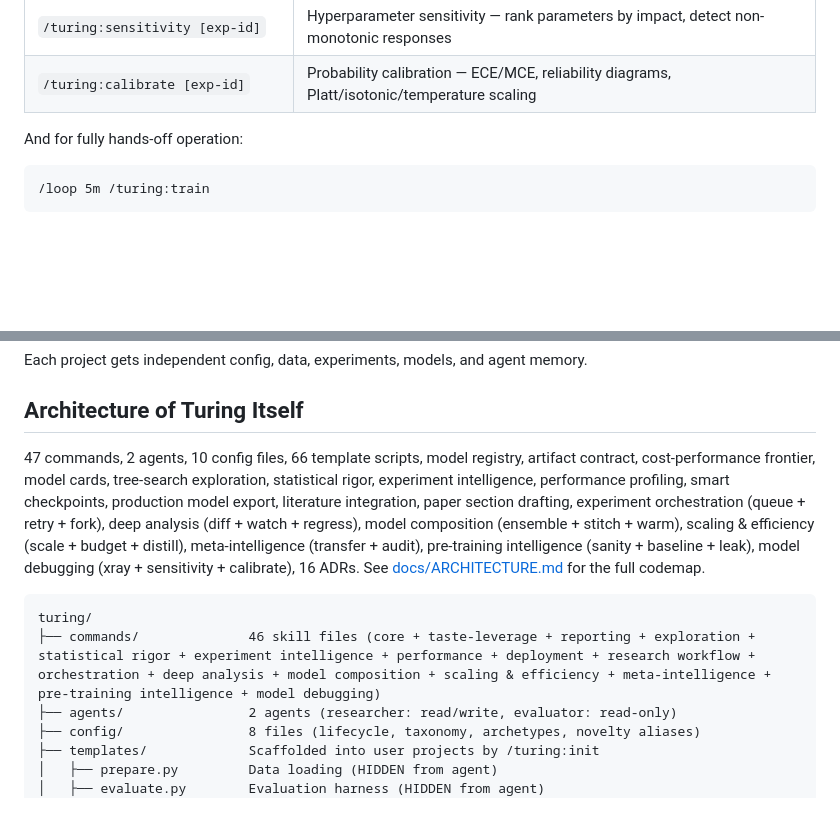
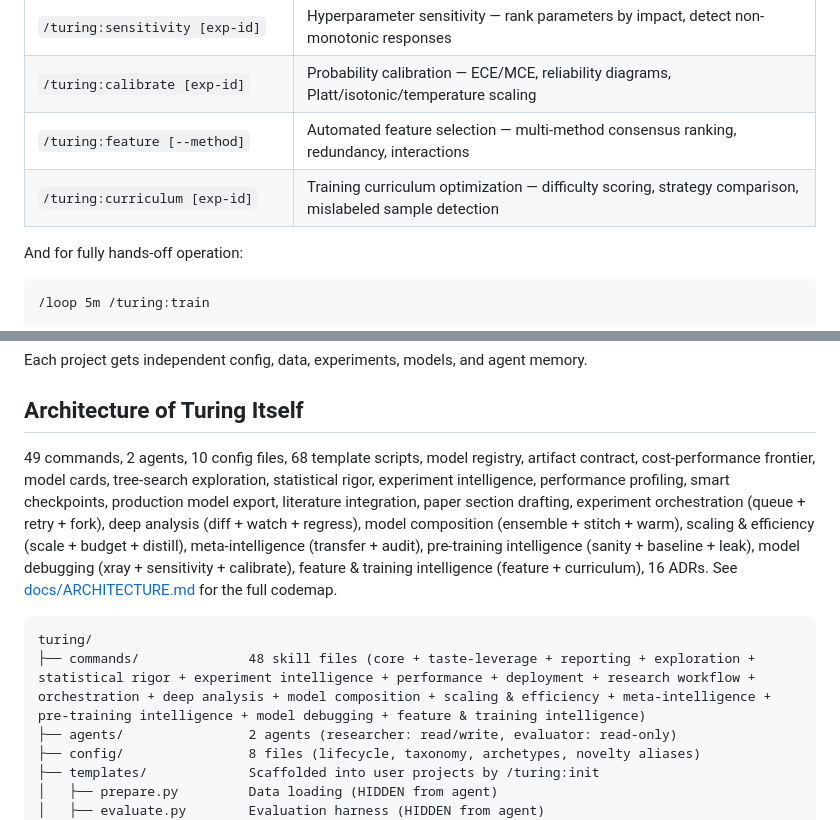
Before and after one commit to ThePyProgrammer/turing, a Markdown page: README.md, 2 parts joined by grey strips. GitHub-like rendering; blank space fills up the shorter version.

Commit message:
docs: add Phase 22 commands and update stats in README
Co-Authored-By: Claude Opus 4.6 (1M context) <noreply@anthropic.com>

````diff
--- a/README.md
+++ b/README.md
@@ -358,6 +358,8 @@ The index (`hypotheses.yaml`) is the lightweight queue. The detail files (`hypot
 | `/turing:xray [exp-id]` | Internal model diagnostics — gradient flow, dead neurons, weight distributions, tree analysis |
 | `/turing:sensitivity [exp-id]` | Hyperparameter sensitivity — rank parameters by impact, detect non-monotonic responses |
 | `/turing:calibrate [exp-id]` | Probability calibration — ECE/MCE, reliability diagrams, Platt/isotonic/temperature scaling |
+| `/turing:feature [--method]` | Automated feature selection — multi-method consensus ranking, redundancy, interactions |
+| `/turing:curriculum [exp-id]` | Training curriculum optimization — difficulty scoring, strategy comparison, mislabeled sample detection |
 
 And for fully hands-off operation:
 
@@ -542,11 +544,11 @@ Each project gets independent config, data, experiments, models, and agent memor
 
 ## Architecture of Turing Itself
 
-47 commands, 2 agents, 10 config files, 66 template scripts, model registry, artifact contract, cost-performance frontier, model cards, tree-search exploration, statistical rigor, experiment intelligence, performance profiling, smart checkpoints, production model export, literature integration, paper section drafting, experiment orchestration (queue + retry + fork), deep analysis (diff + watch + regress), model composition (ensemble + stitch + warm), scaling & efficiency (scale + budget + distill), meta-intelligence (transfer + audit), pre-training intelligence (sanity + baseline + leak), model debugging (xray + sensitivity + calibrate), 16 ADRs. See [docs/ARCHITECTURE.md](docs/ARCHITECTURE.md) for the full codemap.
+49 commands, 2 agents, 10 config files, 68 template scripts, model registry, artifact contract, cost-performance frontier, model cards, tree-search exploration, statistical rigor, experiment intelligence, performance profiling, smart checkpoints, production model export, literature integration, paper section drafting, experiment orchestration (queue + retry + fork), deep analysis (diff + watch + regress), model composition (ensemble + stitch + warm), scaling & efficiency (scale + budget + distill), meta-intelligence (transfer + audit), pre-training intelligence (sanity + baseline + leak), model debugging (xray + sensitivity + calibrate), feature & training intelligence (feature + curriculum), 16 ADRs. See [docs/ARCHITECTURE.md](docs/ARCHITECTURE.md) for the full codemap.
 
 ```
 turing/
-├── commands/              46 skill files (core + taste-leverage + reporting + exploration + statistical rigor + experiment intelligence + performance + deployment + research workflow + orchestration + deep analysis + model composition + scaling & efficiency + meta-intelligence + pre-training intelligence + model debugging)
+├── commands/              48 skill files (core + taste-leverage + reporting + exploration + statistical rigor + experiment intelligence + performance + deployment + research workflow + orchestration + deep analysis + model composition + scaling & efficiency + meta-intelligence + pre-training intelligence + model debugging + feature & training intelligence)
 ├── agents/                2 agents (researcher: read/write, evaluator: read-only)
 ├── config/                8 files (lifecycle, taxonomy, archetypes, novelty aliases)
 ├── templates/             Scaffolded into user projects by /turing:init
````
